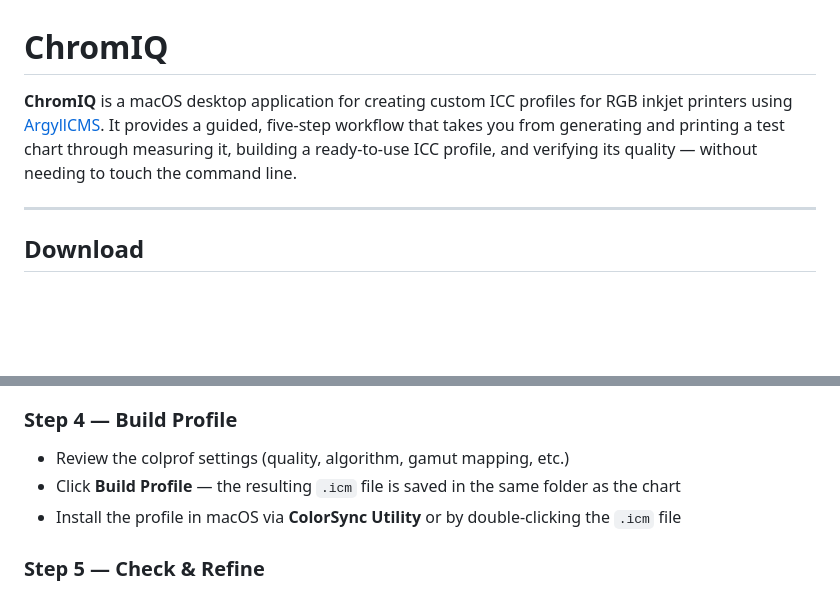
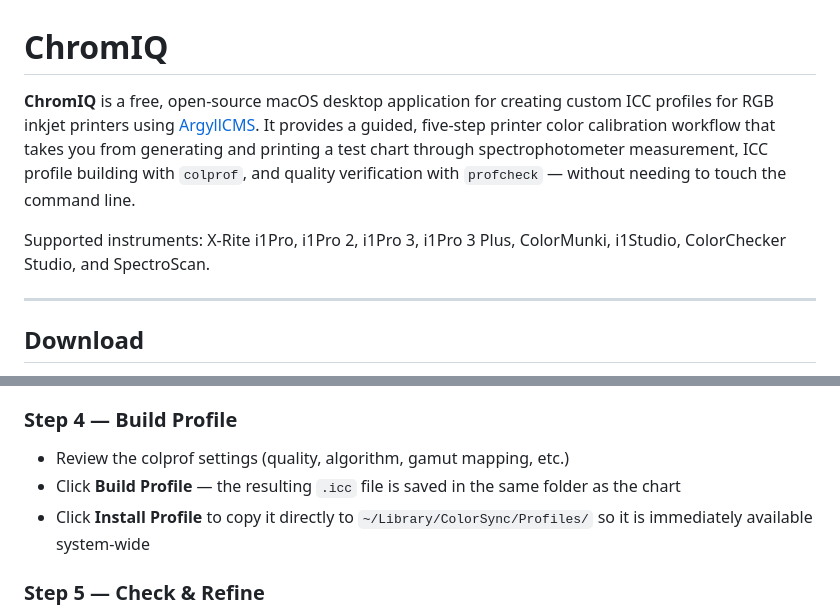
Before and after one commit to andrewphipps00/ChromIQ, a Markdown page: README.md, 2 parts joined by grey strips. Rendered like a GitHub page; blank space fills up the shorter version.

```diff
--- a/README.md
+++ b/README.md
@@ -1,6 +1,8 @@
 # ChromIQ
 
-**ChromIQ** is a macOS desktop application for creating custom ICC profiles for RGB inkjet printers using [ArgyllCMS](https://www.argyllcms.com/). It provides a guided, five-step workflow that takes you from generating and printing a test chart through measuring it, building a ready-to-use ICC profile, and verifying its quality — without needing to touch the command line.
+**ChromIQ** is a free, open-source macOS desktop application for creating custom ICC profiles for RGB inkjet printers using [ArgyllCMS](https://www.argyllcms.com/). It provides a guided, five-step printer color calibration workflow that takes you from generating and printing a test chart through spectrophotometer measurement, ICC profile building with `colprof`, and quality verification with `profcheck` — without needing to touch the command line.
+
+Supported instruments: X-Rite i1Pro, i1Pro 2, i1Pro 3, i1Pro 3 Plus, ColorMunki, i1Studio, ColorChecker Studio, and SpectroScan.
 
 ---
 
@@ -146,8 +149,8 @@ Copy `dist/ChromIQ.app` to `/Applications` and launch like any other macOS app.
 
 ### Step 4 — Build Profile
 - Review the colprof settings (quality, algorithm, gamut mapping, etc.)
-- Click **Build Profile** — the resulting `.icm` file is saved in the same folder as the chart
-- Install the profile in macOS via **ColorSync Utility** or by double-clicking the `.icm` file
+- Click **Build Profile** — the resulting `.icc` file is saved in the same folder as the chart
+- Click **Install Profile** to copy it directly to `~/Library/ColorSync/Profiles/` so it is immediately available system-wide
 
 ### Step 5 — Check & Refine
 - The `.ti3` measurement file from Step 3 is loaded automatically
```
Also changed, not shown: other parts of README.md (+17 -12 lines).
